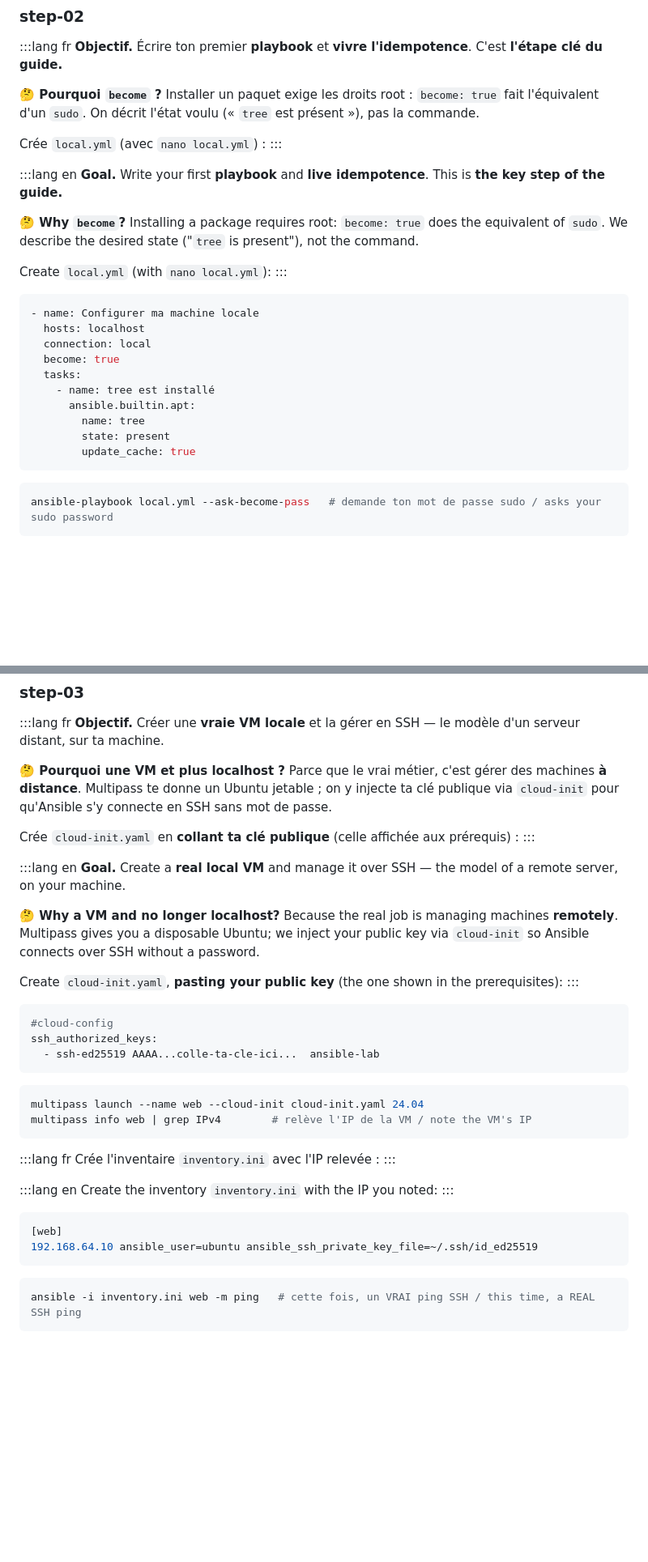
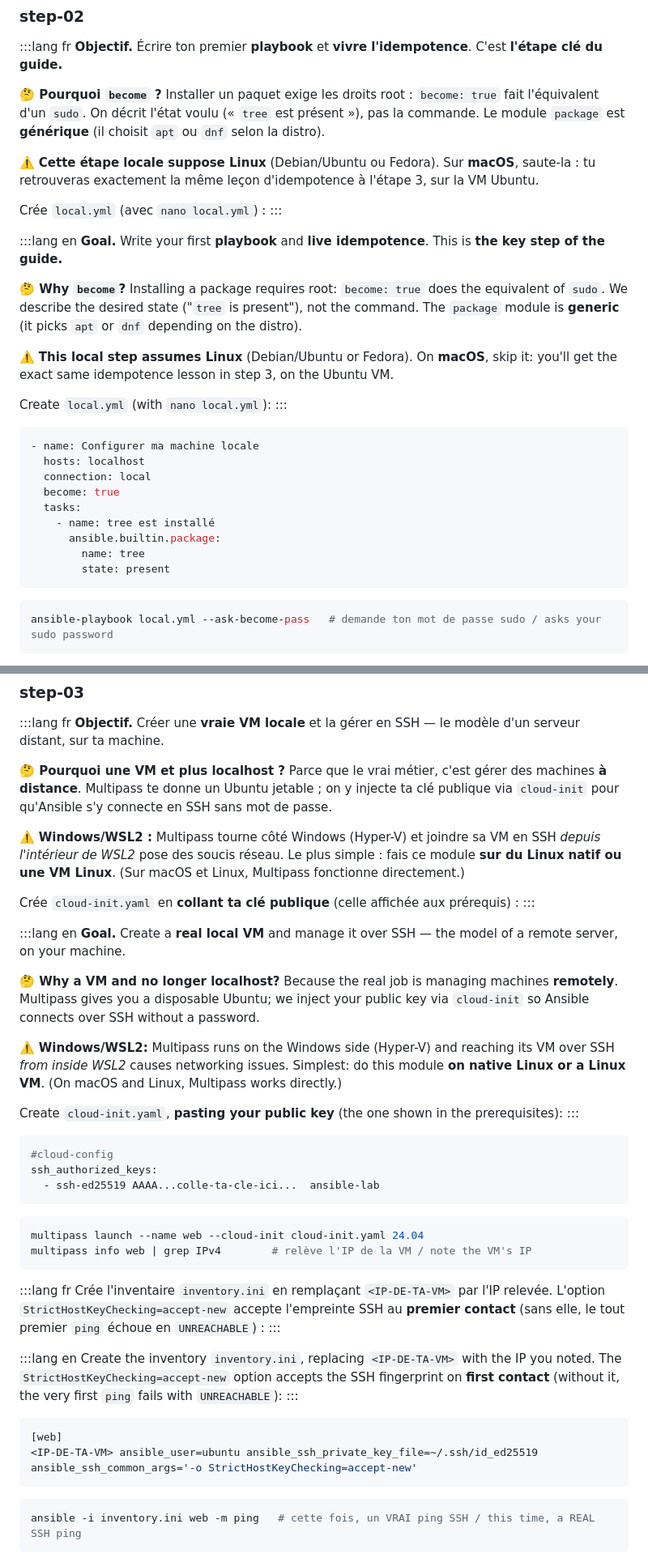
Before and after one commit to Jihatech/JIHA-Learn, a Markdown page: content/ansible-fondamentaux.md, 2 parts joined by grey strips. Shown at 81% size. Rendered like a GitHub page; blank space fills up the shorter version.

````diff
--- a/content/ansible-fondamentaux.md
+++ b/content/ansible-fondamentaux.md
@@ -202,7 +203,9 @@ ansible localhost -m setup -c local | head -n 20   # les "facts" : infos collect
 :::lang fr
 **Objectif.** Écrire ton premier **playbook** et **vivre l'idempotence**. C'est **l'étape clé du guide.**
 
-**🤔 Pourquoi `become` ?** Installer un paquet exige les droits root : `become: true` fait l'équivalent d'un `sudo`. On décrit l'état voulu (« `tree` est présent »), pas la commande.
+**🤔 Pourquoi `become` ?** Installer un paquet exige les droits root : `become: true` fait l'équivalent d'un `sudo`. On décrit l'état voulu (« `tree` est présent »), pas la commande. Le module `package` est **générique** (il choisit `apt` ou `dnf` selon la distro).
+
+⚠️ **Cette étape locale suppose Linux** (Debian/Ubuntu ou Fedora). Sur **macOS**, saute-la : tu retrouveras exactement la même leçon d'idempotence à l'étape 3, sur la VM Ubuntu.
 
 Crée `local.yml` (avec `nano local.yml`) :
 :::
@@ -210,7 +213,9 @@ Crée `local.yml` (avec `nano local.yml`) :
 :::lang en
 **Goal.** Write your first **playbook** and **live idempotence**. This is **the key step of the guide.**
 
-**🤔 Why `become`?** Installing a package requires root: `become: true` does the equivalent of `sudo`. We describe the desired state ("`tree` is present"), not the command.
+**🤔 Why `become`?** Installing a package requires root: `become: true` does the equivalent of `sudo`. We describe the desired state ("`tree` is present"), not the command. The `package` module is **generic** (it picks `apt` or `dnf` depending on the distro).
+
+⚠️ **This local step assumes Linux** (Debian/Ubuntu or Fedora). On **macOS**, skip it: you'll get the exact same idempotence lesson in step 3, on the Ubuntu VM.
 
 Create `local.yml` (with `nano local.yml`):
 :::
@@ -222,10 +227,9 @@ Create `local.yml` (with `nano local.yml`):
   become: true
   tasks:
     - name: tree est installé
-      ansible.builtin.apt:
+      ansible.builtin.package:
         name: tree
         state: present
-        update_cache: true
 ```
 
 ```bash
@@ -247,6 +251,8 @@ ansible-playbook local.yml --ask-become-pass   # demande ton mot de passe sudo /
 
 **🤔 Pourquoi une VM et plus localhost ?** Parce que le vrai métier, c'est gérer des machines **à distance**. Multipass te donne un Ubuntu jetable ; on y injecte ta clé publique via `cloud-init` pour qu'Ansible s'y connecte en SSH sans mot de passe.
 
+⚠️ **Windows/WSL2 :** Multipass tourne côté Windows (Hyper-V) et joindre sa VM en SSH *depuis l'intérieur de WSL2* pose des soucis réseau. Le plus simple : fais ce module **sur du Linux natif ou une VM Linux**. (Sur macOS et Linux, Multipass fonctionne directement.)
+
 Crée `cloud-init.yaml` en **collant ta clé publique** (celle affichée aux prérequis) :
 :::
 
@@ -254,6 +260,8 @@ Crée `cloud-init.yaml` en **collant ta clé publique** (celle affichée aux pr
 **Goal.** Create a **real local VM** and manage it over SSH — the model of a remote server, on your machine.
 
 **🤔 Why a VM and no longer localhost?** Because the real job is managing machines **remotely**. Multipass gives you a disposable Ubuntu; we inject your public key via `cloud-init` so Ansible connects over SSH without a password.
+
+⚠️ **Windows/WSL2:** Multipass runs on the Windows side (Hyper-V) and reaching its VM over SSH *from inside WSL2* causes networking issues. Simplest: do this module **on native Linux or a Linux VM**. (On macOS and Linux, Multipass works directly.)
 
 Create `cloud-init.yaml`, **pasting your public key** (the one shown in the prerequisites):
 :::
@@ -270,16 +278,16 @@ multipass info web | grep IPv4        # relève l'IP de la VM / note the VM's IP
 ```
 
 :::lang fr
-Crée l'inventaire `inventory.ini` avec l'IP relevée :
+Crée l'inventaire `inventory.ini` en remplaçant `<IP-DE-TA-VM>` par l'IP relevée. L'option `StrictHostKeyChecking=accept-new` accepte l'empreinte SSH au **premier contact** (sans elle, le tout premier `ping` échoue en `UNREACHABLE`) :
 :::
 
 :::lang en
-Create the inventory `inventory.ini` with the IP you noted:
+Create the inventory `inventory.ini`, replacing `<IP-DE-TA-VM>` with the IP you noted. The `StrictHostKeyChecking=accept-new` option accepts the SSH fingerprint on **first contact** (without it, the very first `ping` fails with `UNREACHABLE`):
 :::
 
 ```ini
 [web]
-192.168.64.10 ansible_user=ubuntu ansible_ssh_private_key_file=~/.ssh/id_ed25519
+<IP-DE-TA-VM> ansible_user=ubuntu ansible_ssh_private_key_file=~/.ssh/id_ed25519 ansible_ssh_common_args='-o StrictHostKeyChecking=accept-new'
 ```
 
 ```bash
````
Also changed, not shown: other parts of content/ansible-fondamentaux.md (+49 -11 lines).
